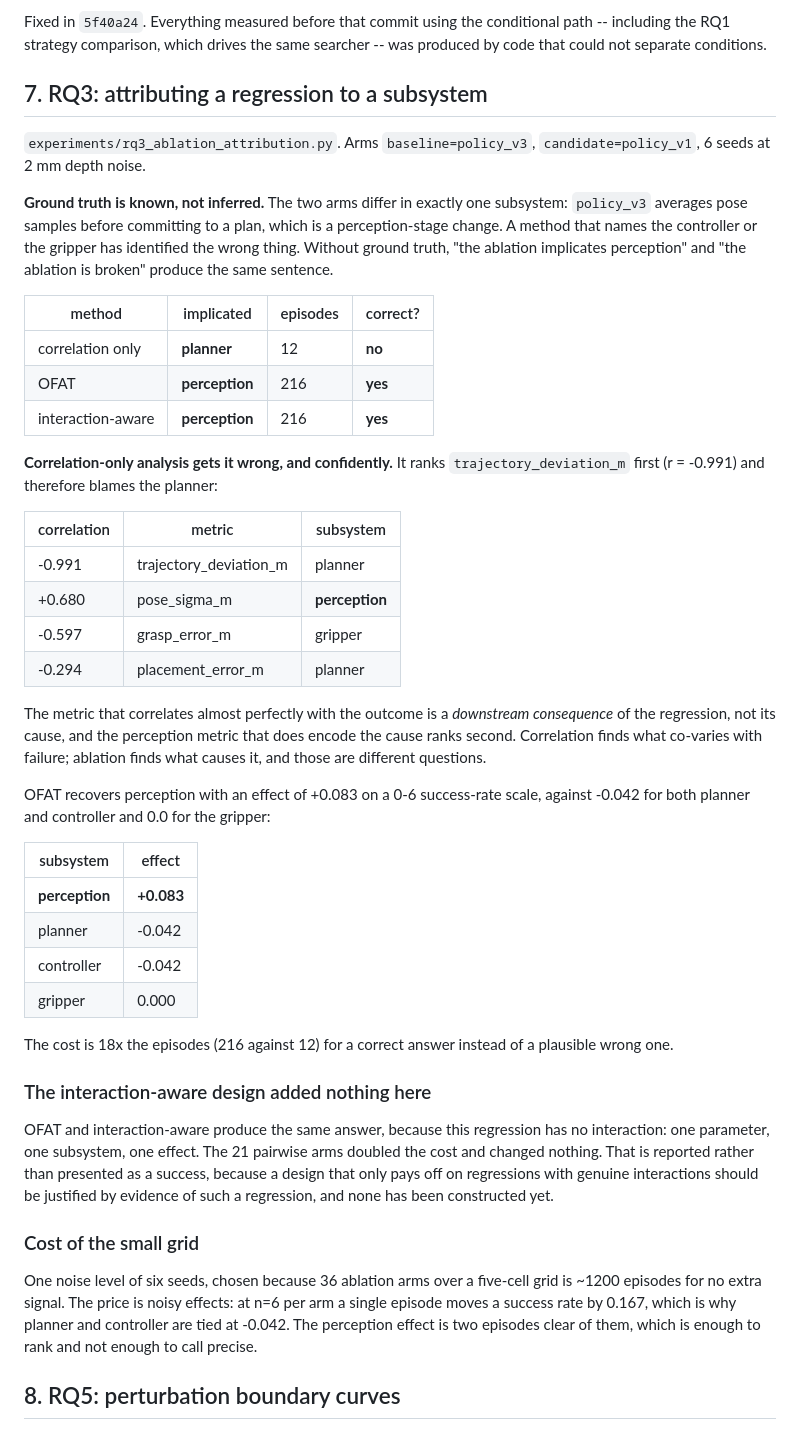
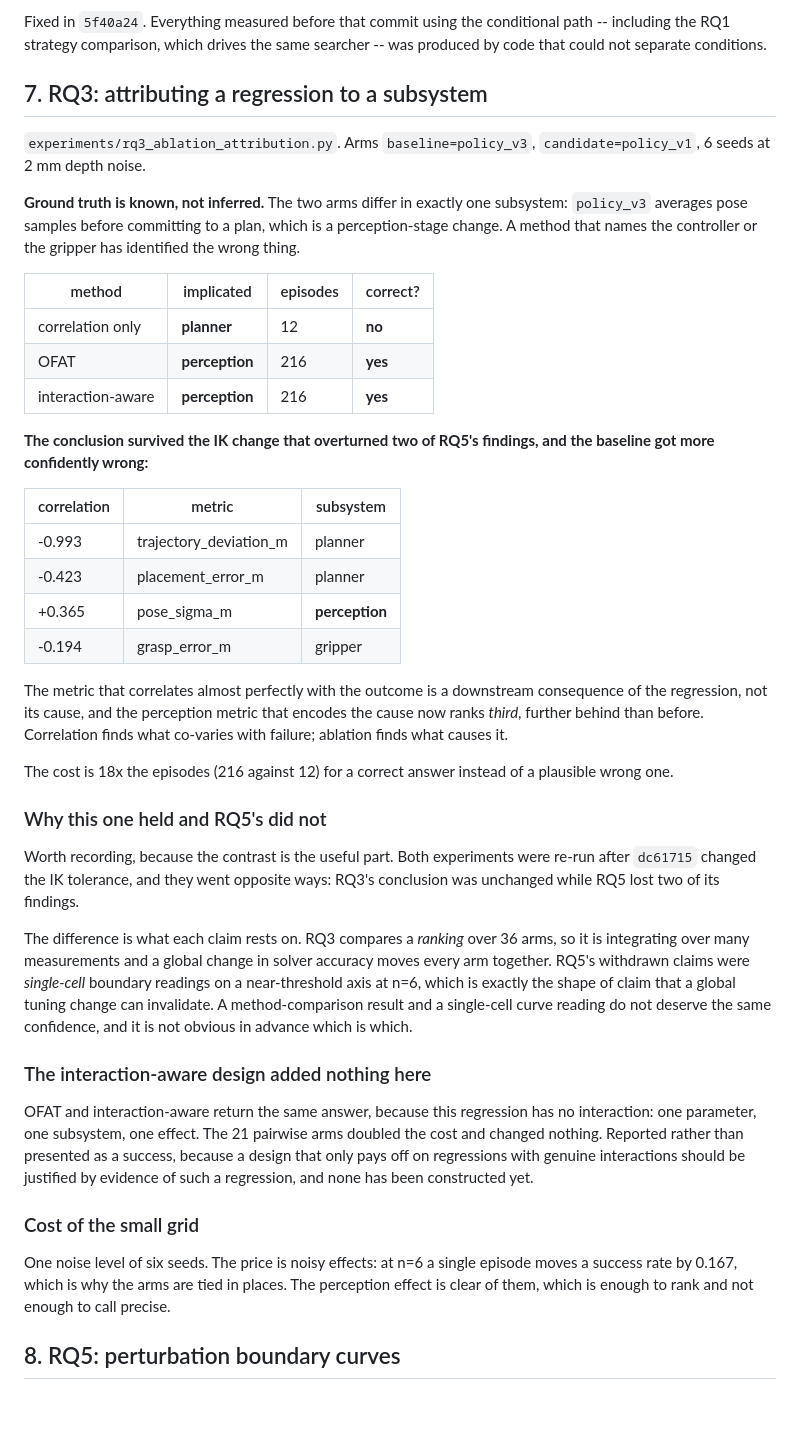
Before and after one commit to Shivani767/robotic-project, a Markdown page: experiments/results/README.md, the part around one of its changes. Rendered like a GitHub page; blank space fills up the shorter version.

Commit message:
docs: re-run RQ3 -- the attribution result held where RQ5's did not
Re-ran RQ3 after the IK tolerance change. The conclusion is unchanged:

  correlation only   implicated=planner       12 episodes   WRONG
  OFAT               implicated=perception   216 episodes   CORRECT
  interaction-aware  implicated=perception   216 episodes   CORRECT

and the baseline got more confidently wrong: trajectory_deviation_m now
correlates at -0.993, and the perception metric that encodes the actual cause
has fallen to third place, further behind than before.

The contrast with RQ5 is the useful part. Both were re-run after dc61715 and
they went opposite ways -- RQ3 held, RQ5 lost two findings. The difference is
what each claim rests on. RQ3 compares a ranking over 36 arms, so a global
change in solver accuracy moves every arm together and the ordering survives.
RQ5's withdrawn claims were single-cell boundary readings on a near-threshold
axis at n=6, which is exactly the shape of claim a global tuning change can
invalidate. A method-comparison result and a single-cell curve reading do not
deserve the same confidence, and which is which is not obvious in advance.

```diff
--- a/experiments/results/README.md
+++ b/experiments/results/README.md
@@ -199,8 +199,7 @@ searcher -- was produced by code that could not separate conditions.
 **Ground truth is known, not inferred.** The two arms differ in exactly one
 subsystem: `policy_v3` averages pose samples before committing to a plan, which
 is a perception-stage change. A method that names the controller or the gripper
-has identified the wrong thing. Without ground truth, "the ablation implicates
-perception" and "the ablation is broken" produce the same sentence.
+has identified the wrong thing.
 
 | method | implicated | episodes | correct? |
 |---|---|---|---|
@@ -208,50 +207,53 @@ perception" and "the ablation is broken" produce the same sentence.
 | OFAT | **perception** | 216 | **yes** |
 | interaction-aware | **perception** | 216 | **yes** |
 
-**Correlation-only analysis gets it wrong, and confidently.** It ranks
-`trajectory_deviation_m` first (r = -0.991) and therefore blames the planner:
+**The conclusion survived the IK change that overturned two of RQ5's findings,
+and the baseline got more confidently wrong:**
 
 | correlation | metric | subsystem |
 |---|---|---|
-| -0.991 | trajectory_deviation_m | planner |
-| +0.680 | pose_sigma_m | **perception** |
-| -0.597 | grasp_error_m | gripper |
-| -0.294 | placement_error_m | planner |
+| -0.993 | trajectory_deviation_m | planner |
+| -0.423 | placement_error_m | planner |
+| +0.365 | pose_sigma_m | **perception** |
+| -0.194 | grasp_error_m | gripper |
 
-The metric that correlates almost perfectly with the outcome is a *downstream
-consequence* of the regression, not its cause, and the perception metric that
-does encode the cause ranks second. Correlation finds what co-varies with
-failure; ablation finds what causes it, and those are different questions.
-
-OFAT recovers perception with an effect of +0.083 on a 0-6 success-rate scale,
-against -0.042 for both planner and controller and 0.0 for the gripper:
-
-| subsystem | effect |
-|---|---|
-| **perception** | **+0.083** |
-| planner | -0.042 |
-| controller | -0.042 |
-| gripper | 0.000 |
+The metric that correlates almost perfectly with the outcome is a downstream
+consequence of the regression, not its cause, and the perception metric that
+encodes the cause now ranks *third*, further behind than before. Correlation
+finds what co-varies with failure; ablation finds what causes it.
 
 The cost is 18x the episodes (216 against 12) for a correct answer instead of a
 plausible wrong one.
 
+### Why this one held and RQ5's did not
+
+Worth recording, because the contrast is the useful part. Both experiments were
+re-run after `dc61715` changed the IK tolerance, and they went opposite ways:
+RQ3's conclusion was unchanged while RQ5 lost two of its findings.
+
+The difference is what each claim rests on. RQ3 compares a *ranking* over 36
+arms, so it is integrating over many measurements and a global change in solver
+accuracy moves every arm together. RQ5's withdrawn claims were *single-cell*
+boundary readings on a near-threshold axis at n=6, which is exactly the shape of
+claim that a global tuning change can invalidate. A method-comparison result
+and a single-cell curve reading do not deserve the same confidence, and it is not
+obvious in advance which is which.
+
 ### The interaction-aware design added nothing here
 
-OFAT and interaction-aware produce the same answer, because this regression has
+OFAT and interaction-aware return the same answer, because this regression has
 no interaction: one parameter, one subsystem, one effect. The 21 pairwise arms
-doubled the cost and changed nothing. That is reported rather than presented as
-a success, because a design that only pays off on regressions with genuine
+doubled the cost and changed nothing. Reported rather than presented as a
+success, because a design that only pays off on regressions with genuine
 interactions should be justified by evidence of such a regression, and none has
 been constructed yet.
 
 ### Cost of the small grid
 
-One noise level of six seeds, chosen because 36 ablation arms over a five-cell
-grid is ~1200 episodes for no extra signal. The price is noisy effects: at
-n=6 per arm a single episode moves a success rate by 0.167, which is why
-planner and controller are tied at -0.042. The perception effect is two
-episodes clear of them, which is enough to rank and not enough to call precise.
+One noise level of six seeds. The price is noisy effects: at n=6 a single
+episode moves a success rate by 0.167, which is why the arms are tied in
+places. The perception effect is clear of them, which is enough to rank and not
+enough to call precise.
 
 ## 8. RQ5: perturbation boundary curves  <!-- RE-RUN post-dc61715 -->
 
```
Also changed, not shown: other parts of experiments/results/README.md (+1 -1 lines), research_report.md (+11 -3 lines).
